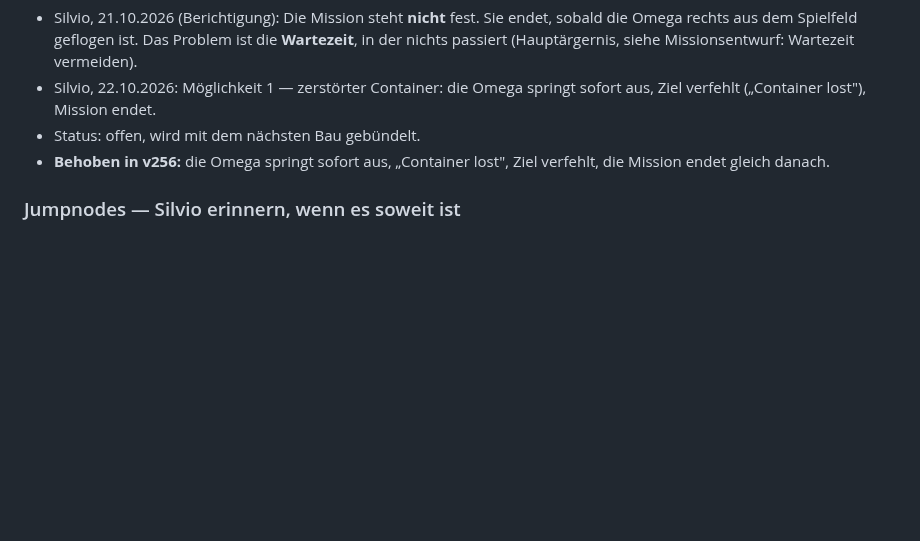
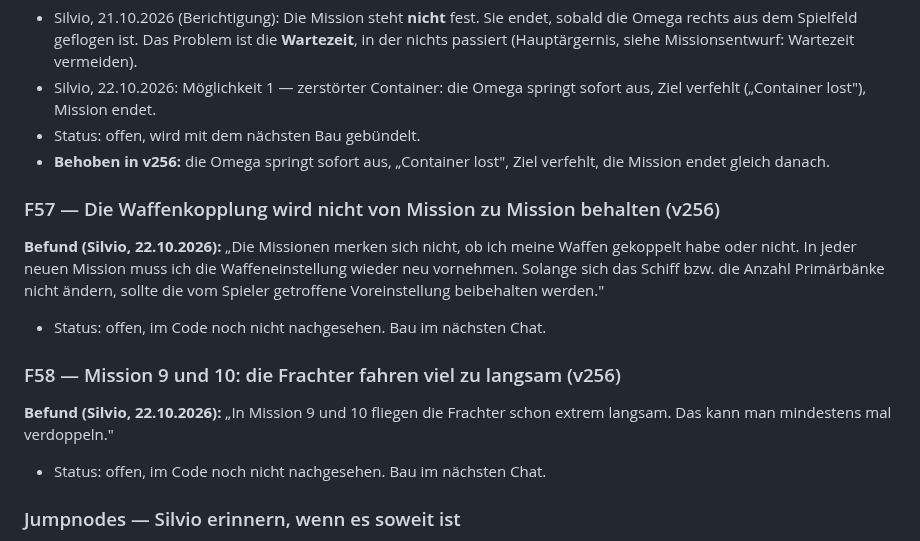
Before and after one commit to Belisarius7487/fs3, a Markdown page: OFFENE_FEHLER.md, the part around the change. GitHub-like rendering; blank space fills up the shorter version.

Commit message:
OFFENE_FEHLER: F57 weapon linking not kept between missions, F58 M9/M10 freighters too slow
Co-Authored-By: Claude Opus 5.5 <noreply@anthropic.com>
Claude-Session: https://claude.ai/code/session_018q2TePiU8ebskHhTLddQdM

```diff
--- a/OFFENE_FEHLER.md
+++ b/OFFENE_FEHLER.md
@@ -2104,6 +2104,23 @@ absolut nichts passiert."
   Ziel verfehlt, die Mission endet gleich danach.
 
 
+### F57 — Die Waffenkopplung wird nicht von Mission zu Mission behalten (v256)
+
+**Befund (Silvio, 22.10.2026):** „Die Missionen merken sich nicht, ob ich
+meine Waffen gekoppelt habe oder nicht. In jeder neuen Mission muss ich die
+Waffeneinstellung wieder neu vornehmen. Solange sich das Schiff bzw. die
+Anzahl Primärbänke nicht ändern, sollte die vom Spieler getroffene
+Voreinstellung beibehalten werden."
+
+- Status: offen, im Code noch nicht nachgesehen. Bau im nächsten Chat.
+
+### F58 — Mission 9 und 10: die Frachter fahren viel zu langsam (v256)
+
+**Befund (Silvio, 22.10.2026):** „In Mission 9 und 10 fliegen die Frachter
+schon extrem langsam. Das kann man mindestens mal verdoppeln."
+
+- Status: offen, im Code noch nicht nachgesehen. Bau im nächsten Chat.
+
 ### Jumpnodes — Silvio erinnern, wenn es soweit ist
 
 **Silvio, v237:** „Ich frage mich, ob wir die Freespace-typischen Jumpnodes
```
